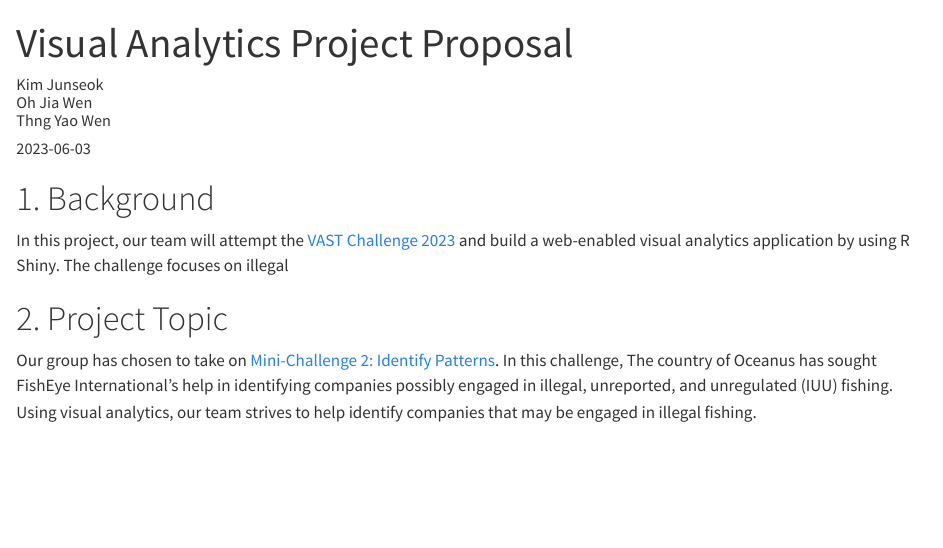
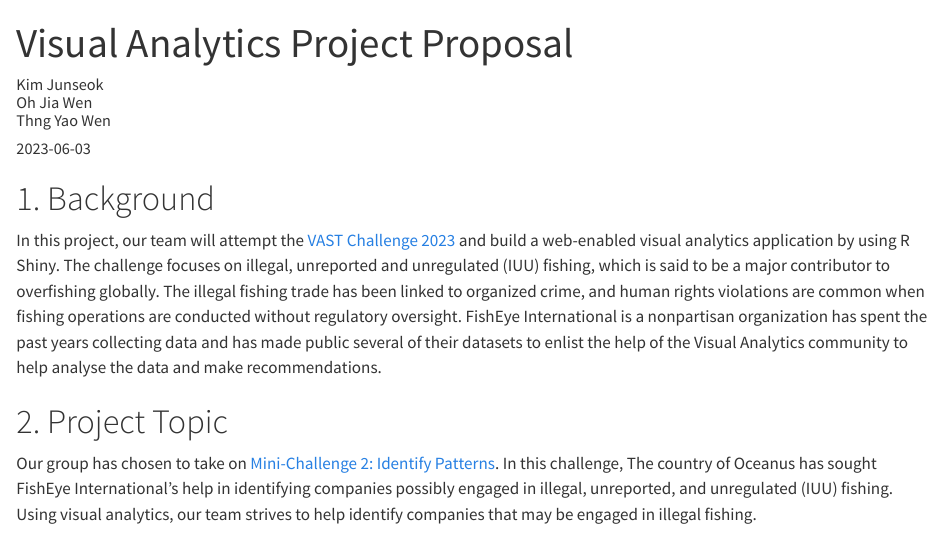
Before and after one commit to yawwwn/VAST-challenge-2023, a Quarto document (Proposal/Proposal.qmd): the page in a window 1100 px wide, from its top. Rendered offline with R 4.5, knitr and Pandoc in place of Quarto, with nearby package versions.

Commit message:
proposal edits

```diff
--- a/Proposal/Proposal.qmd
+++ b/Proposal/Proposal.qmd
@@ -14,7 +14,7 @@ title-block-banner: true
 
 # 1. Background
 
-In this project, our team will attempt the [VAST Challenge 2023](https://vast-challenge.github.io/2023/) and build a web-enabled visual analytics application by using R Shiny. The challenge focuses on illegal
+In this project, our team will attempt the [VAST Challenge 2023](https://vast-challenge.github.io/2023/) and build a web-enabled visual analytics application by using R Shiny. The challenge focuses on illegal, unreported and unregulated (IUU) fishing, which is said to be a major contributor to overfishing globally. The illegal fishing trade has been linked to organized crime, and human rights violations are common when fishing operations are conducted without regulatory oversight. FishEye International is a nonpartisan organization has spent the past years collecting data and has made public several of their datasets to enlist the help of the Visual Analytics community to help analyse the data and make recommendations.
 
 # 2. Project Topic
 
```
